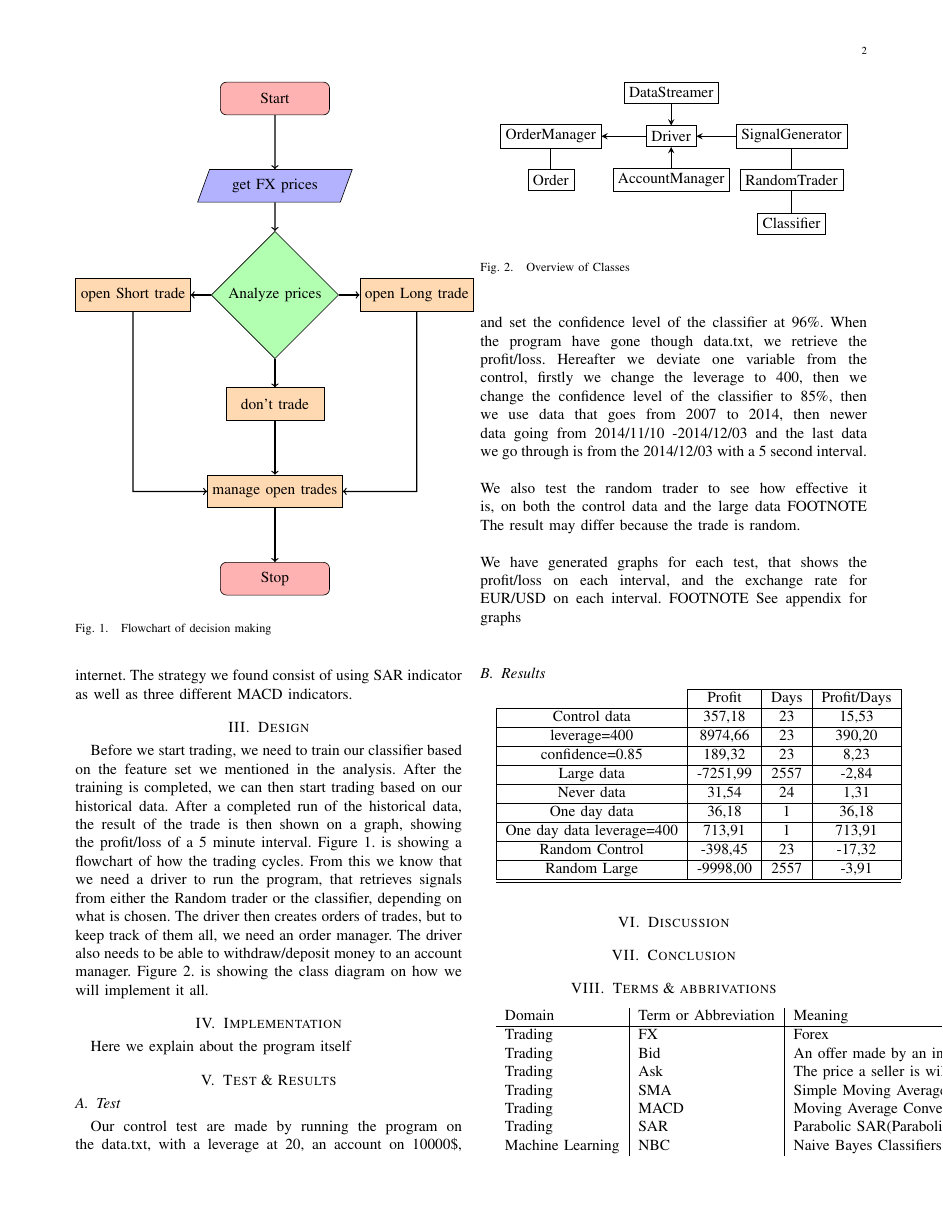
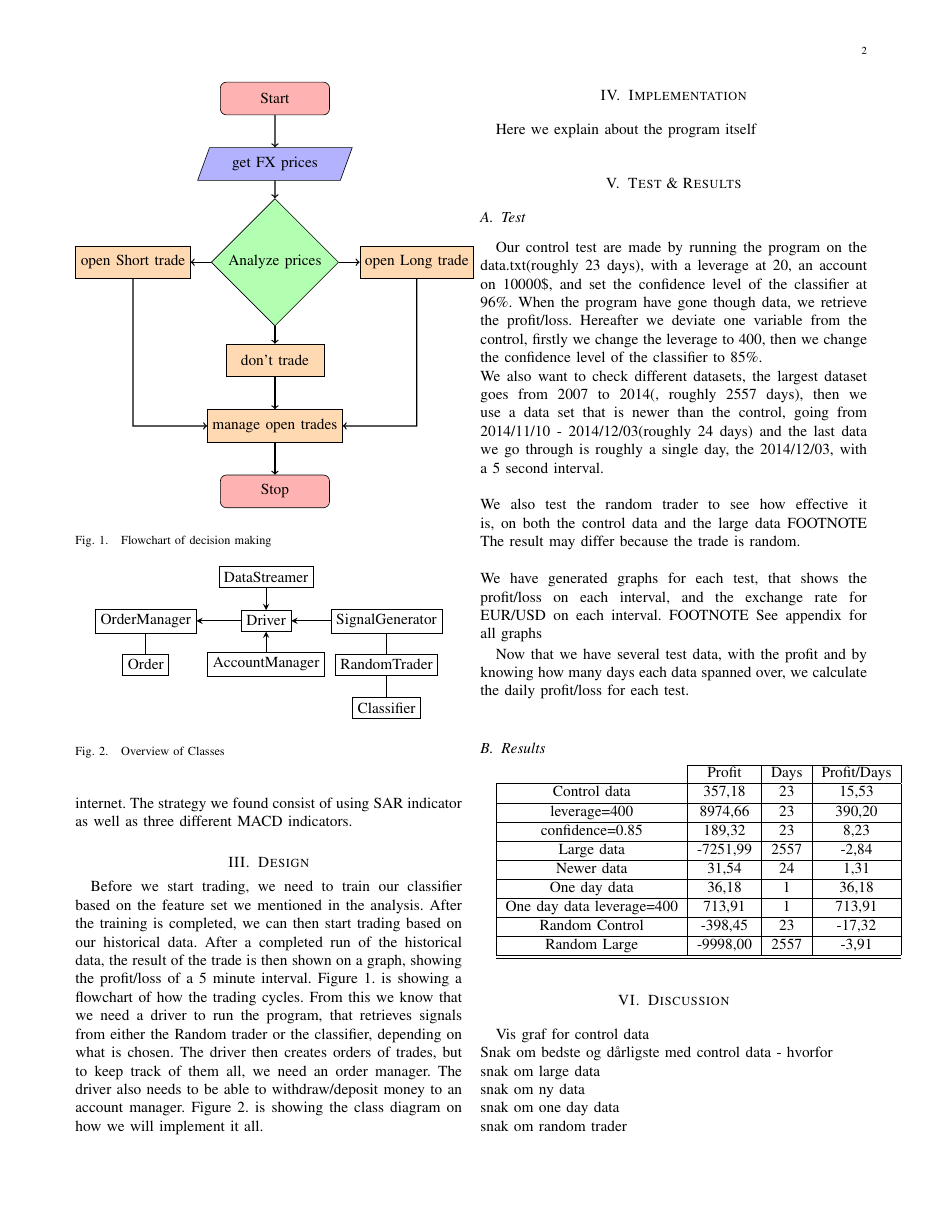
Before and after one commit to MrZenji/02820-Project, a LaTeX paper (report/report.tex): page 2 of 3. Compiled offline with pdfLaTeX.

Commit message:
changes to report

```diff
--- a/report/report.tex
+++ b/report/report.tex
@@ -109,13 +109,13 @@ The first round of features, is using some of the most common technical indicato
 	\begin{tikzpicture}[node distance=2cm]
 		%blocks
 		\node[startstop](start){Start};
-		\node[io, below of=start](fx_price){get FX prices};
-		\node[decision, below of=fx_price,yshift=-0.5cm](analyze){Analyze prices};
+		\node[io, below of=start,yshift=0.5cm](fx_price){get FX prices};
+		\node[decision, below of=fx_price,yshift=-0.25cm](analyze){Analyze prices};
 		\node[process, right of=analyze, xshift=1.25cm](long){open Long trade};
 		\node[process, left of=analyze, xshift=-1.25cm](short){open Short trade};
-		\node[process, below of=analyze,yshift=-0.5cm](no_trade){don't trade};
-		\node[process, below of=no_trade](manage){manage open trades};
-		\node[startstop, below of=manage](stop){Stop};
+		\node[process, below of=analyze,yshift=-0.25cm](no_trade){don't trade};
+		\node[process, below of=no_trade,yshift=0.5cm](manage){manage open trades};
+		\node[startstop, below of=manage,yshift=0.5cm](stop){Stop};
 
 		%arrows
 		\draw[flowArrow](start)--(fx_price);
@@ -171,11 +171,14 @@ Here we explain about the program itself
 
 \section{Test \& Results}
 \subsection{Test}
-Our control test are made by running the program on the data.txt, with a leverage at 20, an account on 10000\$, and set the confidence level of the classifier at 96\%. When the program have gone though data.txt, we retrieve the profit/loss. Hereafter we deviate one variable from the control, firstly we change the leverage to 400, then we change the confidence level of the classifier to 85\%, then we use data that goes from 2007 to 2014, then newer data going from 2014/11/10 -2014/12/03 and the last data we go through is from the 2014/12/03 with a 5 second interval.\\
+Our control test are made by running the program on the data.txt(roughly 23 days), with a leverage at 20, an account on 10000\$, and set the confidence level of the classifier at 96\%. When the program have gone though data, we retrieve the profit/loss. Hereafter we deviate one variable from the control, firstly we change the leverage to 400, then we change the confidence level of the classifier to 85\%.\\
+We also want to check different datasets, the largest dataset goes from 2007 to 2014(, roughly 2557 days), then we use a data set that is newer than the control, going from 2014/11/10 - 2014/12/03(roughly 24 days) and the last data we go through is roughly a single day, the 2014/12/03, with a 5 second interval.\\
 \\
 We also test the random trader to see how effective it is, on both the control data and the large data FOOTNOTE The result may differ because the trade is random.\\
 \\
-We have generated graphs for each test, that shows the profit/loss on each interval, and the exchange rate for EUR/USD on each interval. FOOTNOTE See appendix for graphs
+We have generated graphs for each test, that shows the profit/loss on each interval, and the exchange rate for EUR/USD on each interval. FOOTNOTE See appendix for all graphs
+
+Now that we have several test data, with the profit and by knowing how many days each data spanned over, we calculate the daily profit/loss for each test.
 \subsection{Results}
 
 \begin{tabular}{  l | c | c | c |}
@@ -185,7 +188,7 @@ We have generated graphs for each test, that shows the profit/loss on each inter
 \multicolumn{1}{ |c| }{leverage=400} & 8974,66 & 23 & 390,20 \\ \hline
 \multicolumn{1}{ |c| }{confidence=0.85} & 189,32 & 23 & 8,23 \\ \hline
 \multicolumn{1}{ |c| }{Large data} & -7251,99 & 2557 & -2,84 \\ \hline
-\multicolumn{1}{ |c| }{Never data} & 31,54 & 24 & 1,31 \\ \hline
+\multicolumn{1}{ |c| }{Newer data} & 31,54 & 24 & 1,31 \\ \hline
 \multicolumn{1}{ |c| }{One day data} & 36,18 & 1 & 36,18 \\ \hline
 \multicolumn{1}{ |c| }{One day data leverage=400} & 713,91 & 1 & 713,91 \\ \hline
 \multicolumn{1}{ |c| }{Random Control} & -398,45 & 23 & -17,32 \\ \hline
@@ -194,3 +197,9 @@ We have generated graphs for each test, that shows the profit/loss on each inter
 \end{tabular}
 
 \section{Discussion}
+Vis graf for control data\\
+Snak om bedste og dårligste med control data - hvorfor\\
+snak om large data\\
+snak om ny data\\
+snak om one day data \\
+snak om random trader\\
@@ -200,10 +214,12 @@ We have generated graphs for each test, that shows the profit/loss on each inter
 
 \section{Terms \& abbrivations}
 \begin{tabular}{l | l | l}
-Domain & Term or Abbreviation &  Meaning  \\
+& Term or &\\
+Domain & Abbreviation & Meaning\\
 \hline
 Trading & FX & Forex \\
-Trading & Bid & An offer made by an investor, a trader or a dealer to buy a security\\
+Trading & Bid & An offer made by an investor,\\
+& & a trader or a dealer to buy a security\\
 Trading & Ask & The price a seller is willing to accept for a security\\
 Trading & SMA & Simple Moving Average\\
 Trading & MACD & Moving Average Convergence/Divergence\\
```
Also changed, not shown: report/data-96-10000-20.PNG (added), report/report.pdf, report/report.tex (11 more changed lines), 1 other file.
